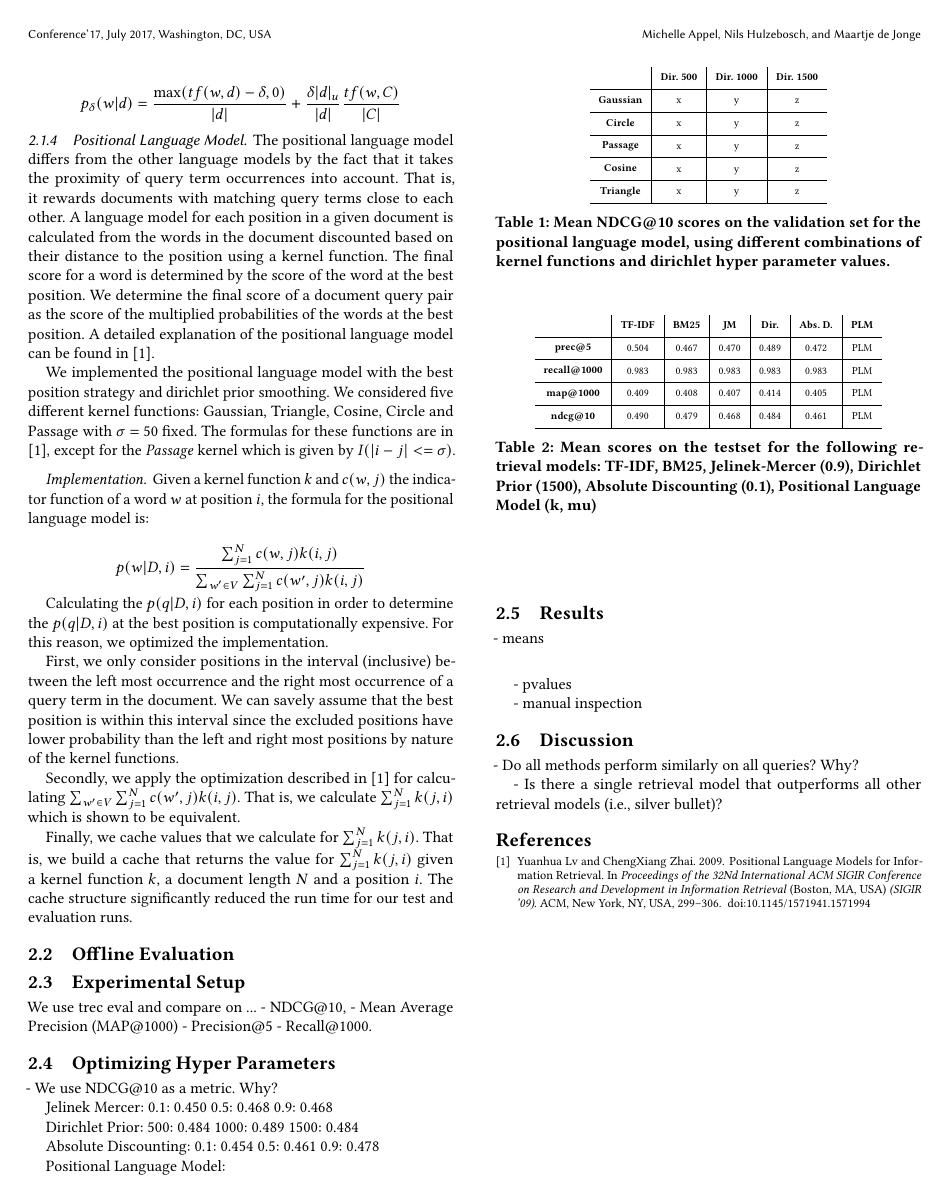
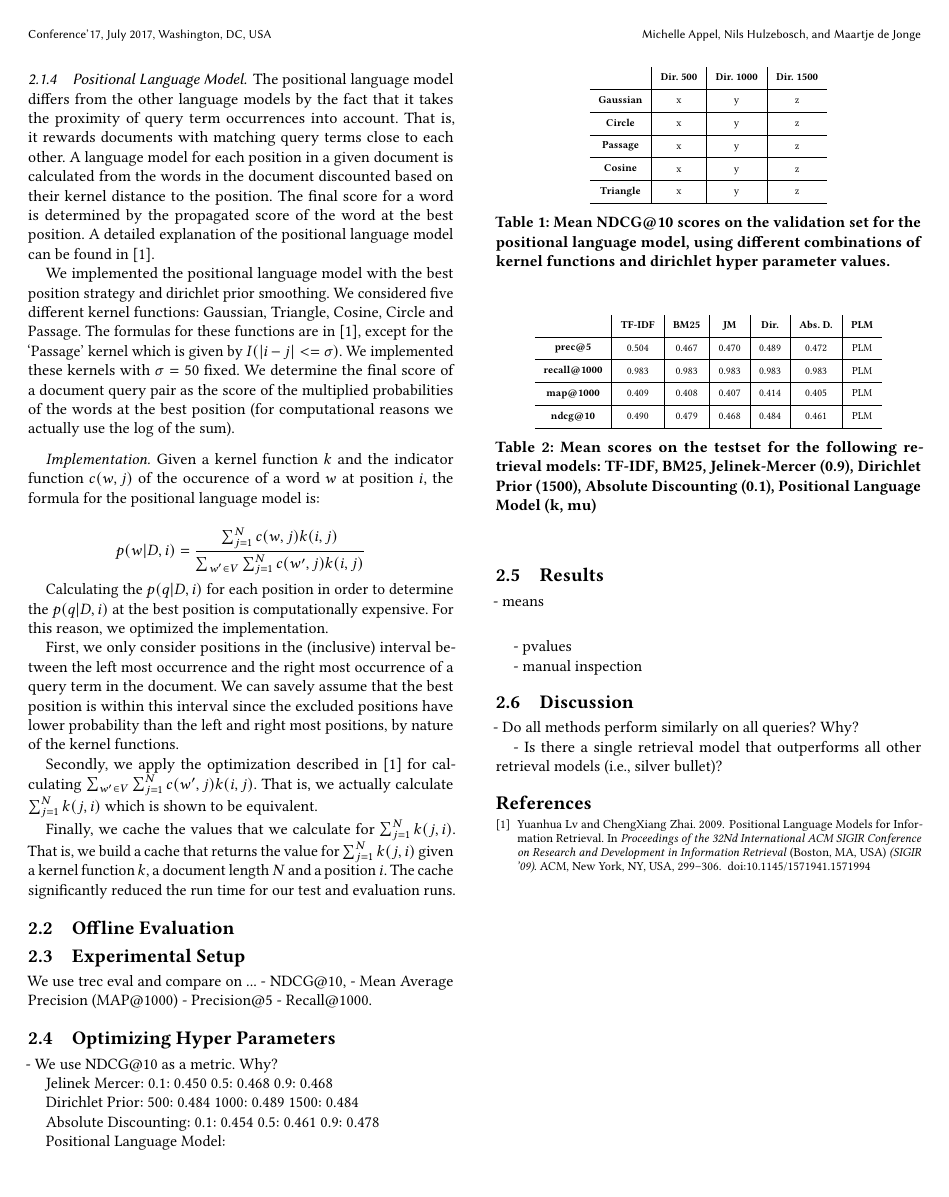
Before and after one commit to MichelleAppel/IR2, a LaTeX paper (report/report.tex, which reads report/content/lexical_models.tex): page 2 of 2. Compiled offline with pdfLaTeX.

Commit message:
small textual fixes

```diff
--- a/report/content/lexical_models.tex
+++ b/report/content/lexical_models.tex
@@ -107,31 +104,33 @@ language models by the fact that it takes the proximity
 of query term occurrences into account. That is,
 it rewards documents with matching query terms
 close to each other.
- %
+%
 A language model for each position in a given document
 is calculated from the words in the document discounted
-based on their distance to the position using a kernel function.
-The final score for a word is determined by the score
-of the word at the best position.
-We determine the final score of a document query pair
-as the score of the multiplied probabilities of the words
-at the best position. A detailed explanation
-of the positional language model can be found in \cite{PLM}.
+based on their kernel distance to the position.
+The final score for a word is determined by the
+propagated score of the word at the best position.
+A detailed explanation of the positional language model can
+be found in \cite{PLM}.
 
 We implemented the positional language model
 with the best position strategy and dirichlet prior smoothing.
 We considered five different kernel functions:
-Gaussian, Triangle, Cosine, Circle and Passage
-with $\sigma = 50$ fixed.
+Gaussian, Triangle, Cosine, Circle and Passage.
 The formulas for these functions are in \cite{PLM},
-except for the \textit{Passage} kernel which
+except for the `Passage' kernel which
 is given by $I(|i - j| <= \sigma)$.
+We implemented these kernels with $\sigma = 50$ fixed.
+We determine the final score of a document query pair
+as the score of the multiplied probabilities of the words
+at the best position
+(for computational reasons we actually use the log of the sum).
 
 
 \paragraph{Implementation}
 
-Given a kernel function $k$ and $c(w,j)$ the indicator
-function of a word $w$ at position $i$,
+Given a kernel function $k$ and the indicator function
+$c(w,j)$ of the occurence of a word $w$ at position $i$,
 the formula for the positional language model is:
 
 \begin{equation*}
@@ -144,26 +143,26 @@ in order to determine the $p(q|D,i)$ at the
 best position is computationally expensive.
 For this reason, we optimized the implementation.
 
-First, we only consider positions in the interval
-(inclusive) between the left most occurrence and the right most
+First, we only consider positions in the (inclusive) interval
+between the left most occurrence and the right most
 occurrence of a query term in the document.
 We can savely assume that the best position is within this interval
 since the excluded positions have lower probability
-than the left and right most positions
+than the left and right most positions,
 by nature of the kernel functions.
 
 Secondly, we apply the optimization
 described in \cite{PLM} for calculating
 $\sum_{w' \in V} \sum_{j=1}^N c(w',j)k(i,j)$.
-That is, we calculate $\sum_{j=1}^N k(j,i)$ which
-is shown to be equivalent.
+That is, we actually calculate
+$\sum_{j=1}^N k(j,i)$ which is shown to be equivalent.
 
-Finally, we cache values that we calculate for
+Finally, we cache the values that we calculate for
 $\sum_{j=1}^N k(j,i)$. That is,
 we build a cache that returns the
 value for $\sum_{j=1}^N k(j,i)$ given
 a kernel function $k$, a document length $N$
-and a position $i$. The cache structure
+and a position $i$. The cache
 significantly reduced the run time
 for our test and evaluation runs.
 
```
Also changed, not shown: report/content/lexical_models.tex (33 more changed lines).
